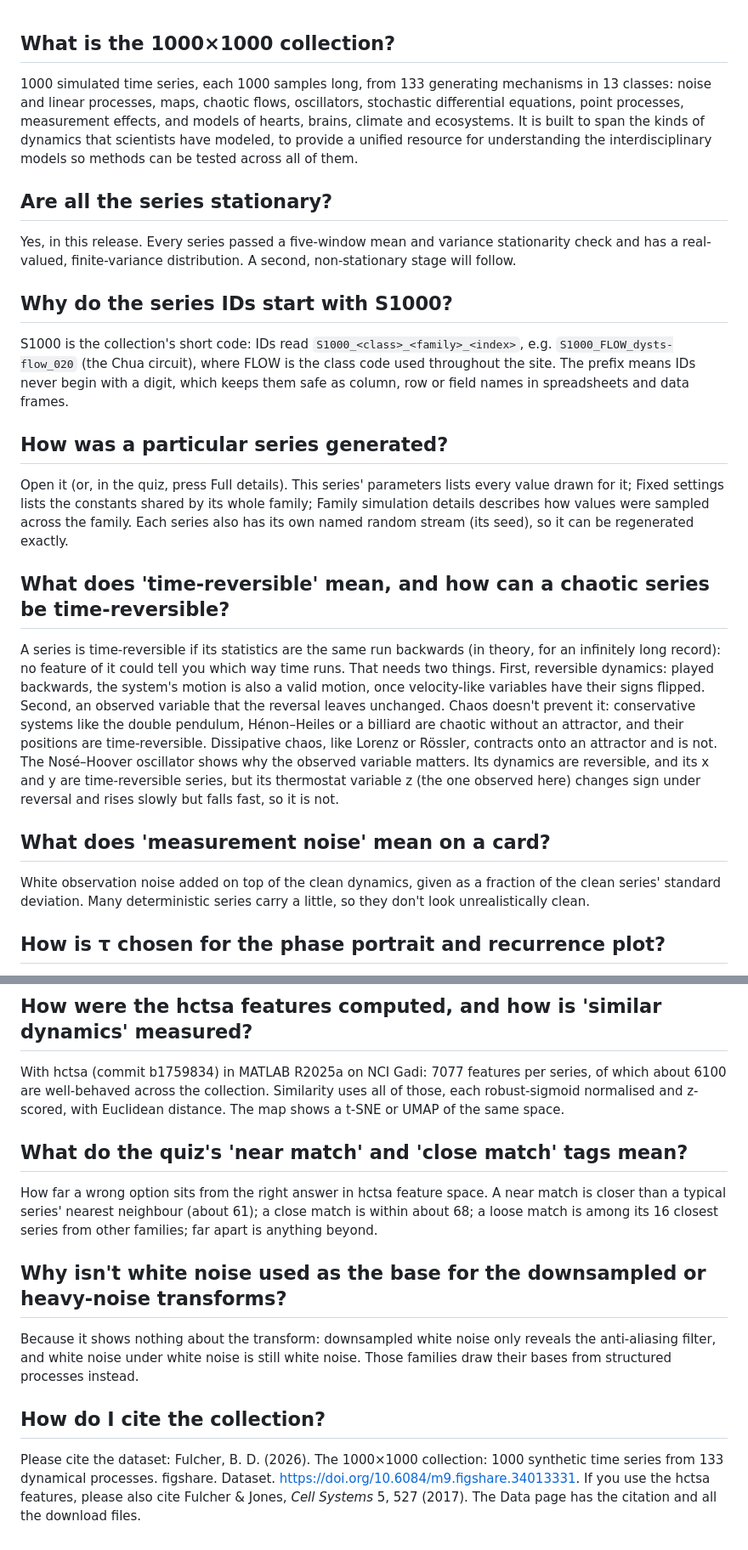
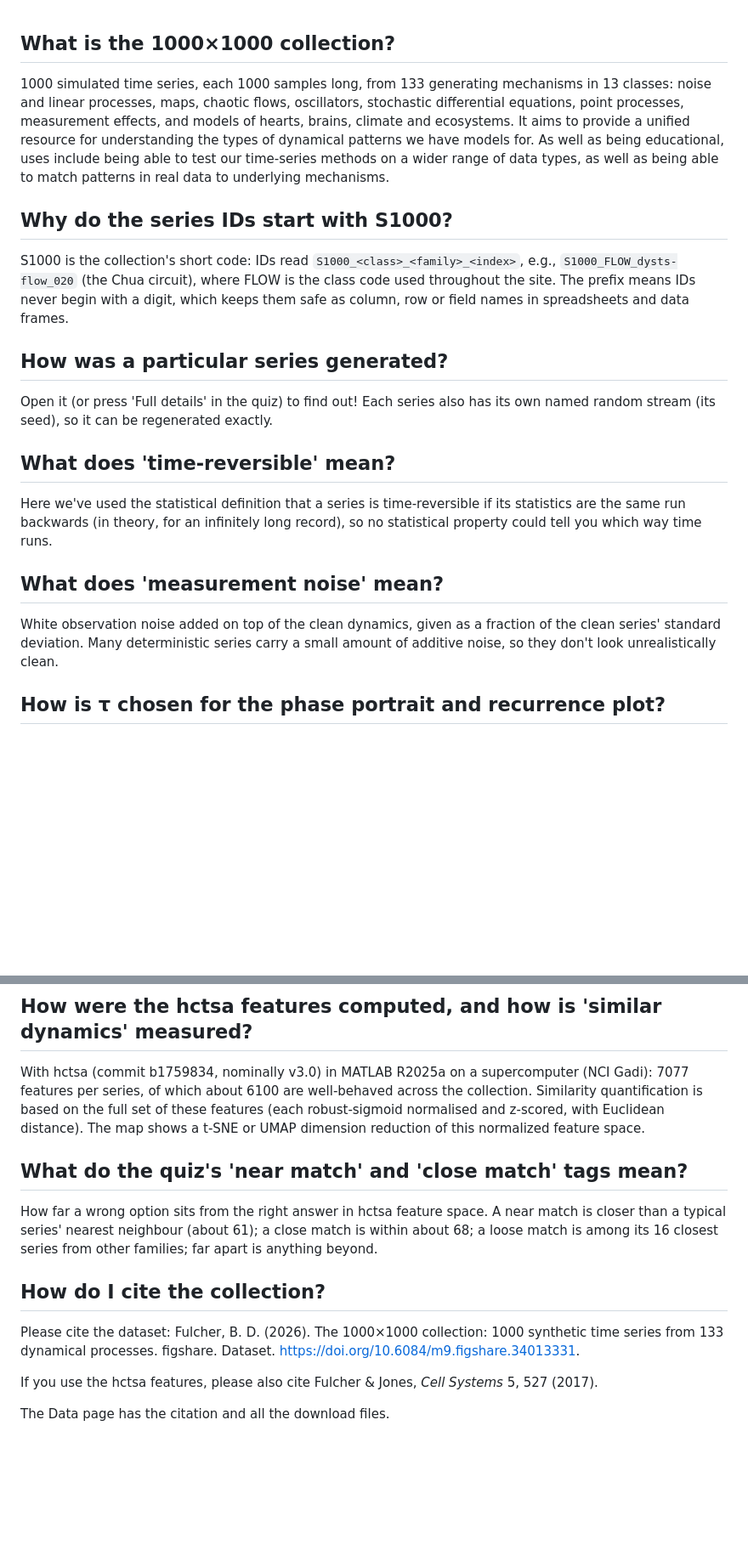
Before and after one commit to DynamicsAndNeuralSystems/1000x1000, a Markdown page: site/faq.md, 2 parts joined by grey strips. Shown at 85% size. Drawn GitHub-style; blank space fills up the shorter version.

Commit message:
FAQ: Ben's edits
Co-Authored-By: Claude Opus 5.5 <noreply@anthropic.com>

```diff
--- a/site/faq.md
+++ b/site/faq.md
@@ -7,27 +7,23 @@ The first question starts open. After editing: commit, then run scripts/deploy_p
 
 ## What is the 1000×1000 collection?
 
-1000 simulated time series, each 1000 samples long, from 133 generating mechanisms in 13 classes: noise and linear processes, maps, chaotic flows, oscillators, stochastic differential equations, point processes, measurement effects, and models of hearts, brains, climate and ecosystems. It is built to span the kinds of dynamics that scientists have modeled, to provide a unified resource for understanding the interdisciplinary  models so methods can be tested across all of them.
-
-## Are all the series stationary?
-
-Yes, in this release. Every series passed a five-window mean and variance stationarity check and has a real-valued, finite-variance distribution. A second, non-stationary stage will follow.
+1000 simulated time series, each 1000 samples long, from 133 generating mechanisms in 13 classes: noise and linear processes, maps, chaotic flows, oscillators, stochastic differential equations, point processes, measurement effects, and models of hearts, brains, climate and ecosystems. It aims to provide a unified resource for understanding the types of dynamical patterns we have models for. As well as being educational, uses include being able to test our time-series methods on a wider range of data types, as well as being able to match patterns in real data to underlying mechanisms.
 
 ## Why do the series IDs start with S1000?
 
-S1000 is the collection's short code: IDs read `S1000_<class>_<family>_<index>`, e.g. `S1000_FLOW_dysts-flow_020` (the Chua circuit), where FLOW is the class code used throughout the site. The prefix means IDs never begin with a digit, which keeps them safe as column, row or field names in spreadsheets and data frames.
+S1000 is the collection's short code: IDs read `S1000_<class>_<family>_<index>`, e.g., `S1000_FLOW_dysts-flow_020` (the Chua circuit), where FLOW is the class code used throughout the site. The prefix means IDs never begin with a digit, which keeps them safe as column, row or field names in spreadsheets and data frames.
 
 ## How was a particular series generated?
 
-Open it (or, in the quiz, press Full details). This series' parameters lists every value drawn for it; Fixed settings lists the constants shared by its whole family; Family simulation details describes how values were sampled across the family. Each series also has its own named random stream (its seed), so it can be regenerated exactly.
+Open it (or press 'Full details' in the quiz) to find out! Each series also has its own named random stream (its seed), so it can be regenerated exactly.
 
-## What does 'time-reversible' mean, and how can a chaotic series be time-reversible?
+## What does 'time-reversible' mean?
 
-A series is time-reversible if its statistics are the same run backwards (in theory, for an infinitely long record): no feature of it could tell you which way time runs. That needs two things. First, reversible dynamics: played backwards, the system's motion is also a valid motion, once velocity-like variables have their signs flipped. Second, an observed variable that the reversal leaves unchanged. Chaos doesn't prevent it: conservative systems like the double pendulum, Hénon–Heiles or a billiard are chaotic without an attractor, and their positions are time-reversible. Dissipative chaos, like Lorenz or Rössler, contracts onto an attractor and is not. The Nosé–Hoover oscillator shows why the observed variable matters. Its dynamics are reversible, and its x and y are time-reversible series, but its thermostat variable z (the one observed here) changes sign under reversal and rises slowly but falls fast, so it is not.
+Here we've used the statistical definition that a series is time-reversible if its statistics are the same run backwards (in theory, for an infinitely long record), so no statistical property could tell you which way time runs.
 
-## What does 'measurement noise' mean on a card?
+## What does 'measurement noise' mean?
 
-White observation noise added on top of the clean dynamics, given as a fraction of the clean series' standard deviation. Many deterministic series carry a little, so they don't look unrealistically clean.
+White observation noise added on top of the clean dynamics, given as a fraction of the clean series' standard deviation. Many deterministic series carry a small amount of additive noise, so they don't look unrealistically clean.
 
 ## How is τ chosen for the phase portrait and recurrence plot?
 
@@ -39,16 +35,16 @@ The spectrum of white noise with the same variance. A spectrum flat along it mea
 
 ## How were the hctsa features computed, and how is 'similar dynamics' measured?
 
-With hctsa (commit b1759834) in MATLAB R2025a on NCI Gadi: 7077 features per series, of which about 6100 are well-behaved across the collection. Similarity uses all of those, each robust-sigmoid normalised and z-scored, with Euclidean distance. The map shows a t-SNE or UMAP of the same space.
+With hctsa (commit b1759834, nominally v3.0) in MATLAB R2025a on a supercomputer (NCI Gadi): 7077 features per series, of which about 6100 are well-behaved across the collection. Similarity quantification is based on the full set of these features (each robust-sigmoid normalised and z-scored, with Euclidean distance). The map shows a t-SNE or UMAP dimension reduction of this normalized feature space.
 
 ## What do the quiz's 'near match' and 'close match' tags mean?
 
 How far a wrong option sits from the right answer in hctsa feature space. A near match is closer than a typical series' nearest neighbour (about 61); a close match is within about 68; a loose match is among its 16 closest series from other families; far apart is anything beyond.
 
-## Why isn't white noise used as the base for the downsampled or heavy-noise transforms?
-
-Because it shows nothing about the transform: downsampled white noise only reveals the anti-aliasing filter, and white noise under white noise is still white noise. Those families draw their bases from structured processes instead.
-
 ## How do I cite the collection?
 
-Please cite the dataset: Fulcher, B. D. (2026). The 1000×1000 collection: 1000 synthetic time series from 133 dynamical processes. figshare. Dataset. [https://doi.org/10.6084/m9.figshare.34013331](https://doi.org/10.6084/m9.figshare.34013331). If you use the hctsa features, please also cite Fulcher & Jones, *Cell Systems* 5, 527 (2017). The Data page has the citation and all the download files.
+Please cite the dataset: Fulcher, B. D. (2026). The 1000×1000 collection: 1000 synthetic time series from 133 dynamical processes. figshare. Dataset. [https://doi.org/10.6084/m9.figshare.34013331](https://doi.org/10.6084/m9.figshare.34013331).
+
+If you use the hctsa features, please also cite Fulcher & Jones, *Cell Systems* 5, 527 (2017).
+
+The Data page has the citation and all the download files.
```
